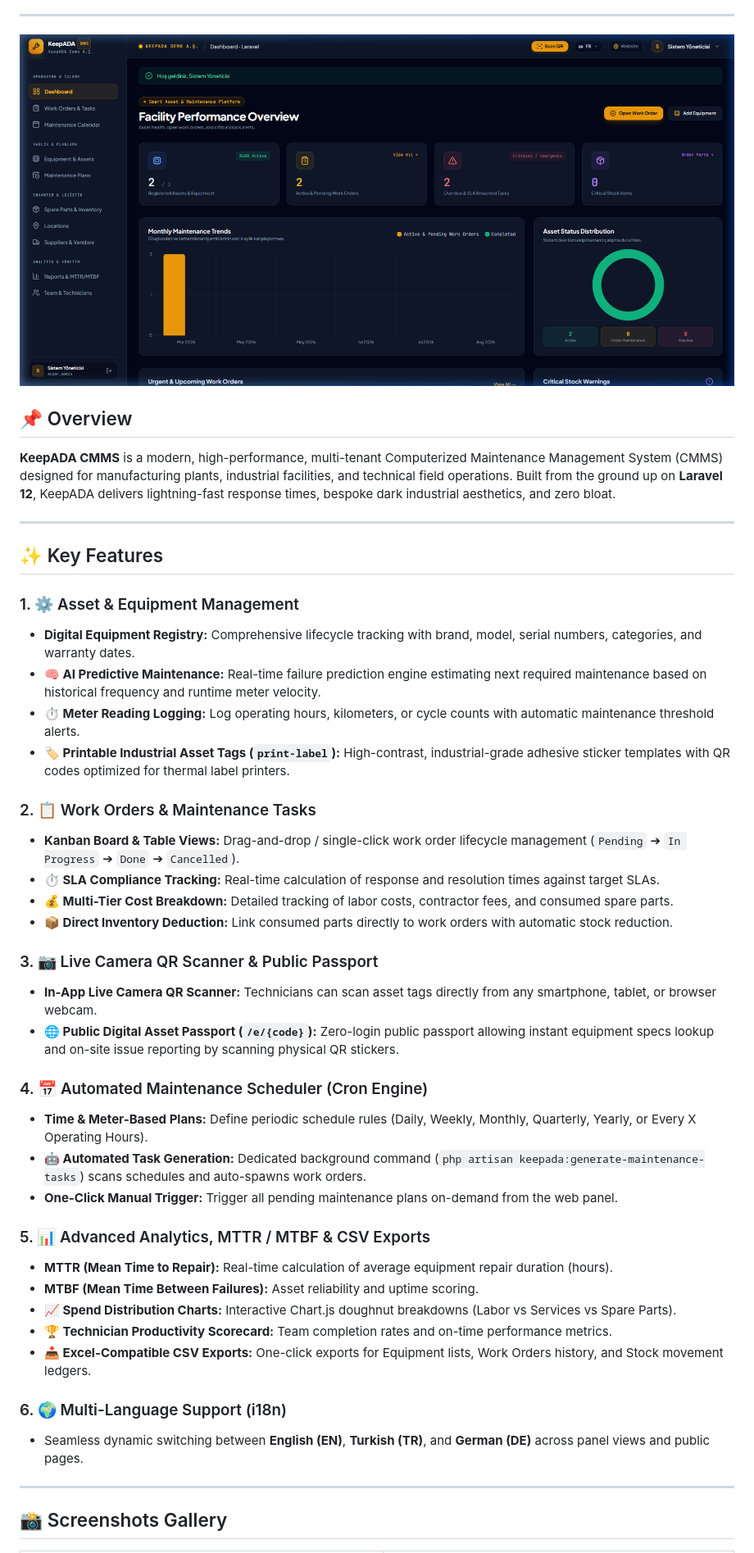
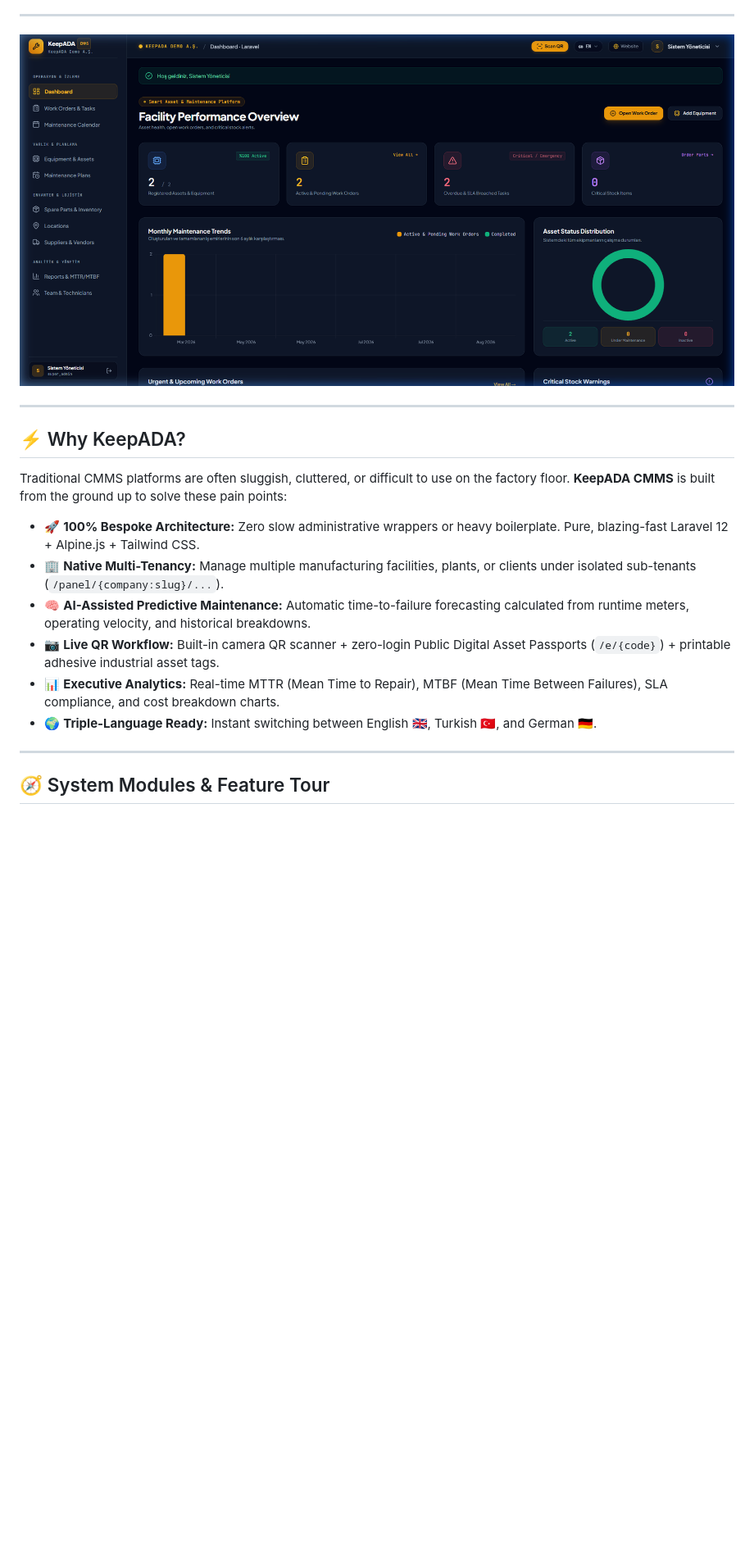
Before and after one commit to adacreativeco/KeepADA, a Markdown page: README.md, the part around one of its changes. Shown at 82% size. Rendered like a GitHub page; blank space fills up the shorter version.

```diff
--- a/README.md
+++ b/README.md
@@ -19,48 +21,24 @@
 
 ---
 
-![KeepADA CMMS Dashboard](docs/screenshots/dashboard.png)
-
-## 📌 Overview
-
-**KeepADA CMMS** is a modern, high-performance, multi-tenant Computerized Maintenance Management System (CMMS) designed for manufacturing plants, industrial facilities, and technical field operations. Built from the ground up on **Laravel 12**, KeepADA delivers lightning-fast response times, bespoke dark industrial aesthetics, and zero bloat.
+<p align="center">
+  <img src="docs/screenshots/dashboard.png" alt="KeepADA CMMS Main Dashboard" width="100%" style="border-radius: 12px; box-shadow: 0 20px 40px rgba(0,0,0,0.4);" />
+</p>
 
 ---
 
-## ✨ Key Features
+## ⚡ Why KeepADA?
 
-### 1. ⚙️ Asset & Equipment Management
-- **Digital Equipment Registry:** Comprehensive lifecycle tracking with brand, model, serial numbers, categories, and warranty dates.
-- **🧠 AI Predictive Maintenance:** Real-time failure prediction engine estimating next required maintenance based on historical frequency and runtime meter velocity.
-- **⏱️ Meter Reading Logging:** Log operating hours, kilometers, or cycle counts with automatic maintenance threshold alerts.
-- **🏷️ Printable Industrial Asset Tags (`print-label`):** High-contrast, industrial-grade adhesive sticker templates with QR codes optimized for thermal label printers.
+Traditional CMMS platforms are often sluggish, cluttered, or difficult to use on the factory floor. **KeepADA CMMS** is built from the ground up to solve these pain points:
 
-### 2. 📋 Work Orders & Maintenance Tasks
-- **Kanban Board & Table Views:** Drag-and-drop / single-click work order lifecycle management (`Pending` ➔ `In Progress` ➔ `Done` ➔ `Cancelled`).
-- **⏱️ SLA Compliance Tracking:** Real-time calculation of response and resolution times against target SLAs.
-- **💰 Multi-Tier Cost Breakdown:** Detailed tracking of labor costs, contractor fees, and consumed spare parts.
-- **📦 Direct Inventory Deduction:** Link consumed parts directly to work orders with automatic stock reduction.
-
-### 3. 📷 Live Camera QR Scanner & Public Passport
-- **In-App Live Camera QR Scanner:** Technicians can scan asset tags directly from any smartphone, tablet, or browser webcam.
-- **🌐 Public Digital Asset Passport (`/e/{code}`):** Zero-login public passport allowing instant equipment specs lookup and on-site issue reporting by scanning physical QR stickers.
-
-### 4. 📅 Automated Maintenance Scheduler (Cron Engine)
-- **Time & Meter-Based Plans:** Define periodic schedule rules (Daily, Weekly, Monthly, Quarterly, Yearly, or Every X Operating Hours).
-- **🤖 Automated Task Generation:** Dedicated background command (`php artisan keepada:generate-maintenance-tasks`) scans schedules and auto-spawns work orders.
-- **One-Click Manual Trigger:** Trigger all pending maintenance plans on-demand from the web panel.
-
-### 5. 📊 Advanced Analytics, MTTR / MTBF & CSV Exports
-- **MTTR (Mean Time to Repair):** Real-time calculation of average equipment repair duration (hours).
-- **MTBF (Mean Time Between Failures):** Asset reliability and uptime scoring.
-- **📈 Spend Distribution Charts:** Interactive Chart.js doughnut breakdowns (Labor vs Services vs Spare Parts).
-- **🏆 Technician Productivity Scorecard:** Team completion rates and on-time performance metrics.
-- **📥 Excel-Compatible CSV Exports:** One-click exports for Equipment lists, Work Orders history, and Stock movement ledgers.
-
-### 6. 🌍 Multi-Language Support (i18n)
-- Seamless dynamic switching between **English (EN)**, **Turkish (TR)**, and **German (DE)** across panel views and public pages.
+- 🚀 **100% Bespoke Architecture:** Zero slow administrative wrappers or heavy boilerplate. Pure, blazing-fast Laravel 12 + Alpine.js + Tailwind CSS.
+- 🏢 **Native Multi-Tenancy:** Manage multiple manufacturing facilities, plants, or clients under isolated sub-tenants (`/panel/{company:slug}/...`).
+- 🧠 **AI-Assisted Predictive Maintenance:** Automatic time-to-failure forecasting calculated from runtime meters, operating velocity, and historical breakdowns.
+- 📷 **Live QR Workflow:** Built-in camera QR scanner + zero-login Public Digital Asset Passports (`/e/{code}`) + printable adhesive industrial asset tags.
+- 📊 **Executive Analytics:** Real-time MTTR (Mean Time to Repair), MTBF (Mean Time Between Failures), SLA compliance, and cost breakdown charts.
+- 🌍 **Triple-Language Ready:** Instant switching between English 🇬🇧, Turkish 🇹🇷, and German 🇩🇪.
 
 ---
 
-## 📸 Screenshots Gallery
+## 🧭 System Modules & Feature Tour
 
```
Also changed, not shown: other parts of README.md (+108 -51 lines), README.de.md (+105 -78 lines), README.tr.md (+116 -83 lines).
